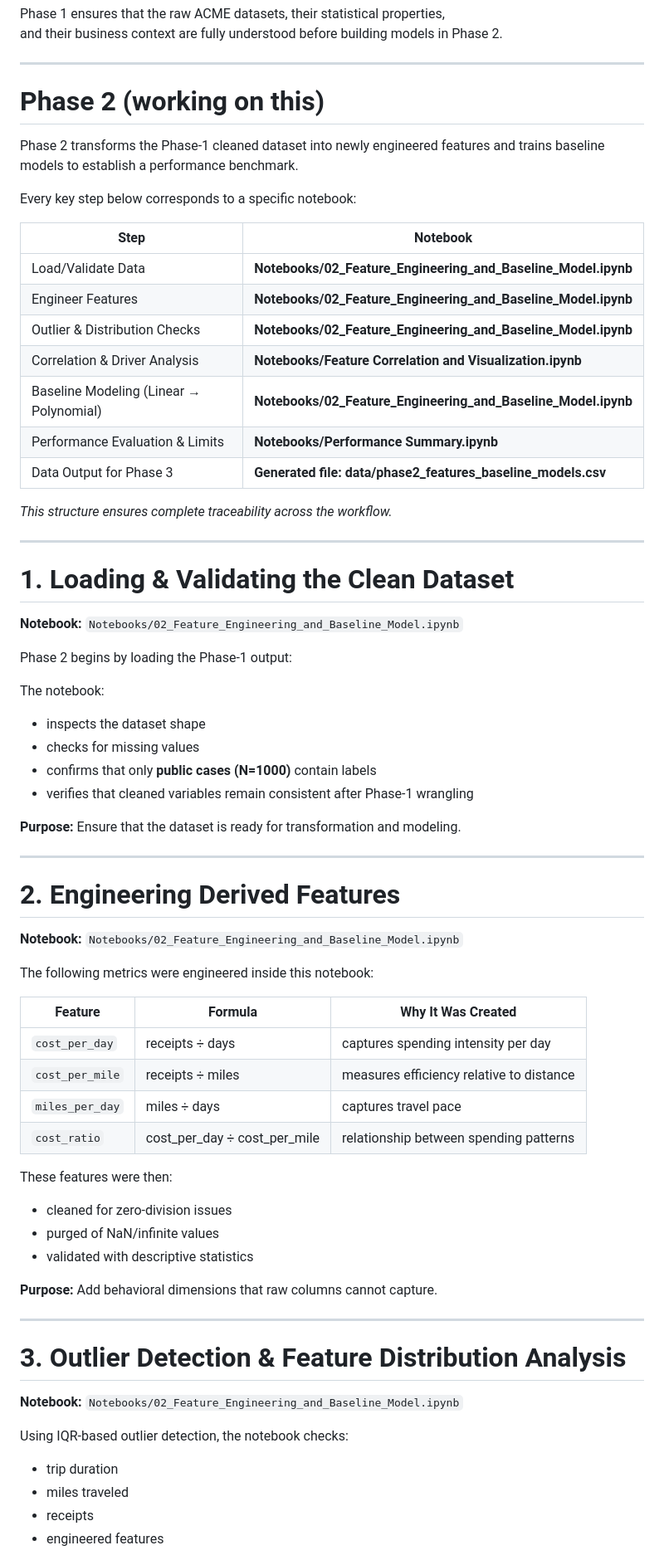
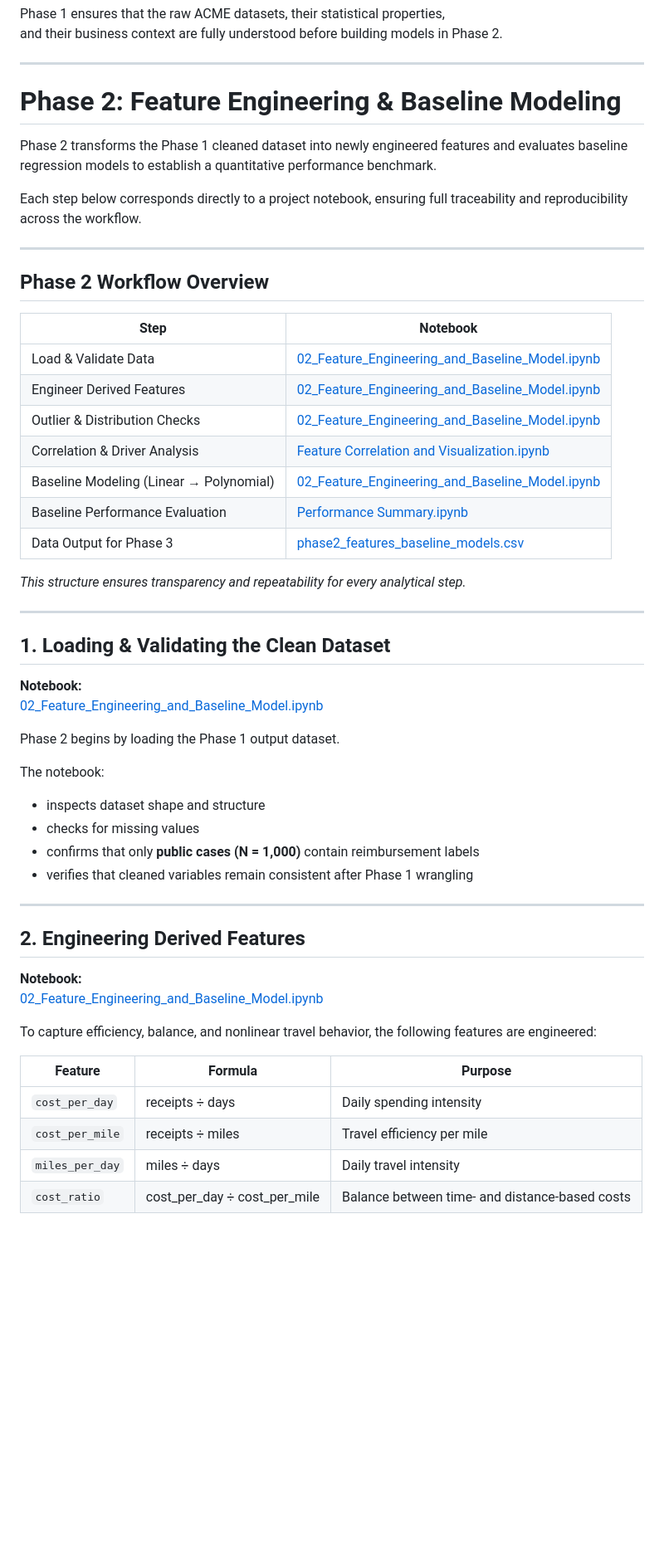
Before and after one commit to MHaynes33/BlackBox, a Markdown page: README.md, the part around one of its changes. Shown at 83% size. Rendered like a GitHub page; blank space fills up the shorter version.

```diff
--- a/README.md
+++ b/README.md
@@ -503,71 +503,54 @@ and their business context are fully understood before building models in Phase
 
 ________________
 
-# Phase 2 (working on this)
+# Phase 2: Feature Engineering & Baseline Modeling
 
-Phase 2 transforms the Phase-1 cleaned dataset into newly engineered features and trains baseline models to establish a performance benchmark.
+Phase 2 transforms the Phase 1 cleaned dataset into newly engineered features and evaluates baseline regression models to establish a quantitative performance benchmark.
 
-Every key step below corresponds to a specific notebook:
-
-| Step | Notebook |
-|------|----------|
-| Load/Validate Data | **Notebooks/02_Feature_Engineering_and_Baseline_Model.ipynb** |
-| Engineer Features | **Notebooks/02_Feature_Engineering_and_Baseline_Model.ipynb** |
-| Outlier & Distribution Checks | **Notebooks/02_Feature_Engineering_and_Baseline_Model.ipynb** |
-| Correlation & Driver Analysis | **Notebooks/Feature Correlation and Visualization.ipynb** |
-| Baseline Modeling (Linear → Polynomial) | **Notebooks/02_Feature_Engineering_and_Baseline_Model.ipynb** |
-| Performance Evaluation & Limits | **Notebooks/Performance Summary.ipynb** |
-| Data Output for Phase 3 | **Generated file: data/phase2_features_baseline_models.csv** |
-
-*This structure ensures complete traceability across the workflow.*
+Each step below corresponds directly to a project notebook, ensuring full traceability and reproducibility across the workflow.
 
 ---
 
-# 1. Loading & Validating the Clean Dataset
-**Notebook:** `Notebooks/02_Feature_Engineering_and_Baseline_Model.ipynb`
+## Phase 2 Workflow Overview
 
-Phase 2 begins by loading the Phase-1 output:
+| Step | Notebook |
+|-----|----------|
+| Load & Validate Data | [02_Feature_Engineering_and_Baseline_Model.ipynb](https://github.com/MHaynes33/BlackBox/blob/main/Notebooks/02_Feature_Engineering_and_Baseline_Model.ipynb) |
+| Engineer Derived Features | [02_Feature_Engineering_and_Baseline_Model.ipynb](https://github.com/MHaynes33/BlackBox/blob/main/Notebooks/02_Feature_Engineering_and_Baseline_Model.ipynb) |
+| Outlier & Distribution Checks | [02_Feature_Engineering_and_Baseline_Model.ipynb](https://github.com/MHaynes33/BlackBox/blob/main/Notebooks/02_Feature_Engineering_and_Baseline_Model.ipynb) |
+| Correlation & Driver Analysis | [Feature Correlation and Visualization.ipynb](https://github.com/MHaynes33/BlackBox/blob/main/Notebooks/Feature%20Correlation%20and%20Visualization.ipynb) |
+| Baseline Modeling (Linear → Polynomial) | [02_Feature_Engineering_and_Baseline_Model.ipynb](https://github.com/MHaynes33/BlackBox/blob/main/Notebooks/02_Feature_Engineering_and_Baseline_Model.ipynb) |
+| Baseline Performance Evaluation | [Performance Summary.ipynb](https://github.com/MHaynes33/BlackBox/blob/main/Notebooks/Performance%20Summary.ipynb) |
+| Data Output for Phase 3 | [phase2_features_baseline_models.csv](https://github.com/MHaynes33/BlackBox/blob/main/data/phase2_features_baseline_models.csv) |
 
-The notebook:
-
-- inspects the dataset shape
-- checks for missing values
-- confirms that only **public cases (N=1000)** contain labels
-- verifies that cleaned variables remain consistent after Phase-1 wrangling
-
-**Purpose:** Ensure that the dataset is ready for transformation and modeling.
+*This structure ensures transparency and repeatability for every analytical step.*
 
 ---
 
-# 2. Engineering Derived Features
-**Notebook:** `Notebooks/02_Feature_Engineering_and_Baseline_Model.ipynb`
+## 1. Loading & Validating the Clean Dataset
+**Notebook:**
+[02_Feature_Engineering_and_Baseline_Model.ipynb](https://github.com/MHaynes33/BlackBox/blob/main/Notebooks/02_Feature_Engineering_and_Baseline_Model.ipynb)
 
-The following metrics were engineered inside this notebook:
+Phase 2 begins by loading the Phase 1 output dataset.
 
-| Feature | Formula | Why It Was Created |
-|--------|---------|---------------------|
-| `cost_per_day` | receipts ÷ days | captures spending intensity per day |
-| `cost_per_mile` | receipts ÷ miles | measures efficiency relative to distance |
-| `miles_per_day` | miles ÷ days | captures travel pace |
-| `cost_ratio` | cost_per_day ÷ cost_per_mile | relationship between spending patterns |
-
-These features were then:
-
-- cleaned for zero-division issues
-- purged of NaN/infinite values
-- validated with descriptive statistics
-
-**Purpose:** Add behavioral dimensions that raw columns cannot capture.
+The notebook:
+- inspects dataset shape and structure
+- checks for missing values
+- confirms that only **public cases (N = 1,000)** contain reimbursement labels
+- verifies that cleaned variables remain consistent after Phase 1 wrangling
 
 ---
 
-# 3. Outlier Detection & Feature Distribution Analysis
-**Notebook:** `Notebooks/02_Feature_Engineering_and_Baseline_Model.ipynb`
+## 2. Engineering Derived Features
+**Notebook:**
+[02_Feature_Engineering_and_Baseline_Model.ipynb](https://github.com/MHaynes33/BlackBox/blob/main/Notebooks/02_Feature_Engineering_and_Baseline_Model.ipynb)
 
-Using IQR-based outlier detection, the notebook checks:
+To capture efficiency, balance, and nonlinear travel behavior, the following features are engineered:
 
-- trip duration
-- miles traveled
-- receipts
-- engineered features
+| Feature | Formula | Purpose |
+|--------|---------|---------|
+| `cost_per_day` | receipts ÷ days | Daily spending intensity |
+| `cost_per_mile` | receipts ÷ miles | Travel efficiency per mile |
+| `miles_per_day` | miles ÷ days | Daily travel intensity |
+| `cost_ratio` | cost_per_day ÷ cost_per_mile | Balance between time- and distance-based costs |
 
```
Also changed, not shown: other parts of README.md (+85 -91 lines).
